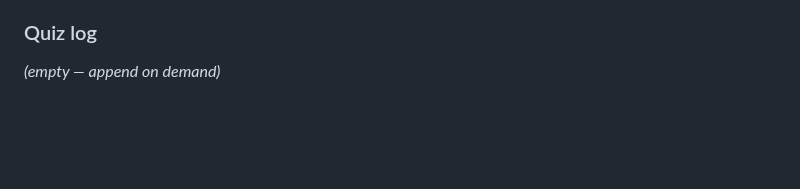
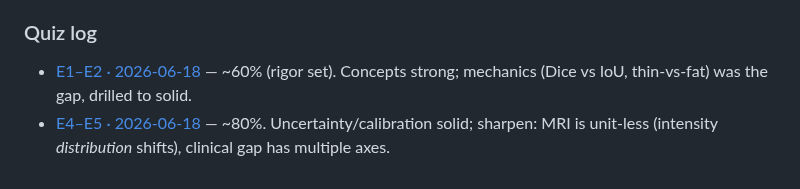
Before and after one commit to dimiturtrz/systole, a Markdown page: learning/2026-06-18_evaluation.md, the part around the change. GitHub-like rendering; blank space fills up the shorter version.

Commit message:
learning: E4-E5 quiz (~80%) + eval quiz index
Evaluation track E1-E5 complete: metrics -> distribution -> agreement ->
uncertainty -> cross-domain validation. Foundations + Geometry (G1-G6) +
Evaluation (E1-E5) all taught/quizzed/logged.

Co-Authored-By: Claude Opus 4.8 (1M context) <noreply@anthropic.com>

```diff
--- a/learning/2026-06-18_evaluation.md
+++ b/learning/2026-06-18_evaluation.md
@@ -107,4 +107,8 @@ curated benchmark). We have neither — single split, single centre, no uncertai
 honest claim is "competent on ACDC," explicitly *not* "clinical-grade."
 
 ### Quiz log
-*(empty — append on demand)*
+- [E1–E2 · 2026-06-18](quizzes/common/E1-E2_2026-06-18.md) — ~60% (rigor set). Concepts
+  strong; mechanics (Dice vs IoU, thin-vs-fat) was the gap, drilled to solid.
+- [E4–E5 · 2026-06-18](quizzes/common/E4-E5_2026-06-18.md) — ~80%. Uncertainty/calibration
+  solid; sharpen: MRI is unit-less (intensity *distribution* shifts), clinical gap has
+  multiple axes.
```
Also changed, not shown: 1 other file.
